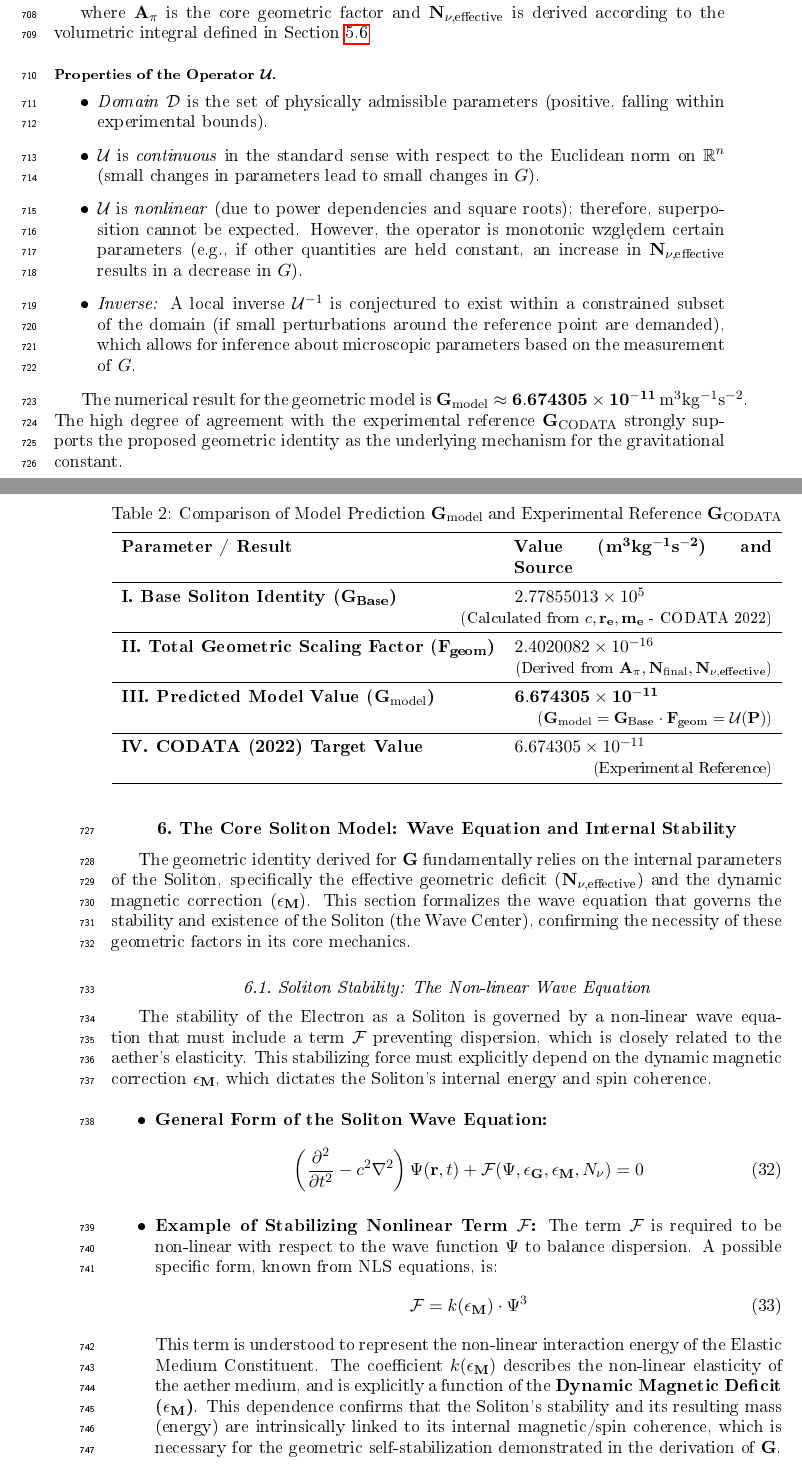
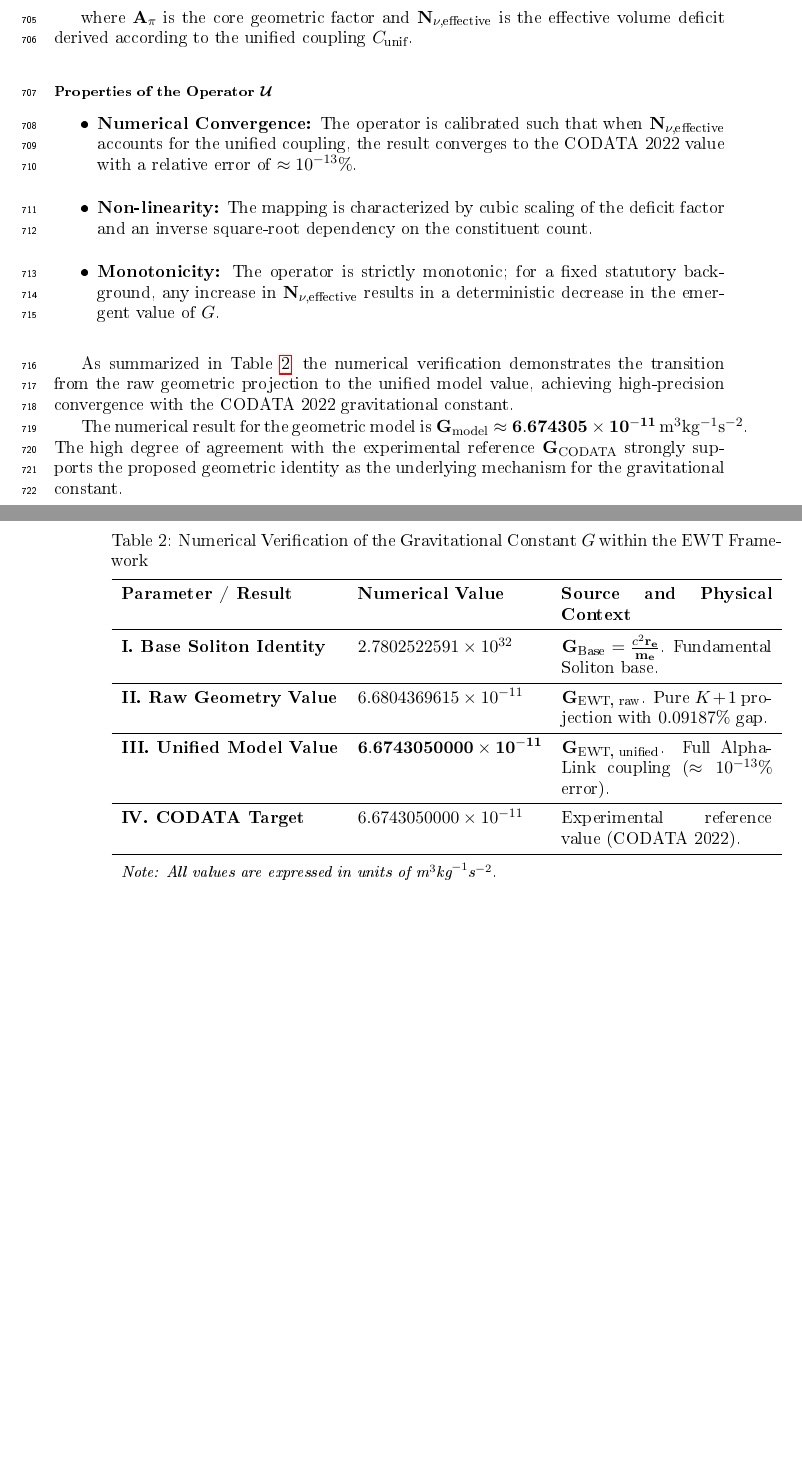
Before and after one commit to lsmolinski/MagnetismGravity, a LaTeX document (MagnetismGravity.tex): two parts of pages 23 and 24 of 105 before the commit and two parts of pages 23 and 24 of 104 after it, joined at a grey line, cut so that both start at the same text, the shorter picture padded with empty space. The pictures show the PDF file MagnetismGravity.pdf that the author committed with the source.

Commit message:
operator zrobiony, zakomentowany tylko równanie solitonu

```diff
--- a/MagnetismGravity.tex
+++ b/MagnetismGravity.tex
@@ -728,14 +723,13 @@ where the parameter vector
-	\mathbf{P}=(\mathbf{r_e},\; \mathbf{m_e},\; r_{\nu},\; r_{\text{EMC}},\; \mathbf{N}_{\rm final},\; \mathbf{A}_{\pi},\; \dots)
-\end{equation}
-contains all relevant microscopic and correctional variables of the model. This functional approach, where macroscopic gravity emerges from microscopic degrees of freedom, is consistent with general theories of **Emergent Gravity** \cite{jacobson1995, verlinde2011}.
-
-The mapping $\mathcal{U}$ fundamentally expresses the gravitational constant $G$ as a product of the **Base Soliton Identity ($\mathbf{G}_{\text{Base}}$)** and a **Geometric Scaling Functional ($F_{\text{geom}}$)**:
+	\mathcal{U}(\mathbf{P}) \mapsto G
+\end{equation}
+where the parameter vector $\mathbf{P}$ contains all relevant microscopic variables of the model. This functional approach, where macroscopic gravity emerges from microscopic degrees of freedom, expresses the gravitational constant $G$ as a product of the \textbf{Base Soliton Identity} ($\mathbf{G}_{\text{Base}}$) and a \textbf{Geometric Scaling Functional} ($F_{\text{geom}}$):
 \begin{equation}
 	\label{eq:G_decomposition}
 	\mathcal{U}(\mathbf{P})\;=\; \mathbf{G}_{\text{Base}}\; \cdot\; F_{\text{geom}}(\mathbf{P}),
-	\qquad \text{where}\quad \mathbf{G}_{\text{Base}} = \frac{c^2 \mathbf{r_e}}{\mathbf{m_e}}.
-\end{equation}
-In practice, the explicit form of the mapping utilized in this work (the full Geometric Scaling Functional) is given by:
+	\qquad \text{where}\quad \mathbf{G}_{\text{Base}} = \frac{c^2 \mathbf{r_e}}{\mathbf{m_e}}
+\end{equation}
+
+In practice, the explicit form of the mapping utilized in the numerical verification (Listing 1, line 71) is given by:
 
 \begin{equation}
 	\label{eq:G_final_boxed}
@@ -743,8 +737,8 @@ In practice, the explicit form of the mapping utilized in this work (the full Ge
 		\mathcal{U}(\mathbf{P}) \;=\;
 		\frac{c^2 \mathbf{r_e}}{\mathbf{m_e}}
 		\; \cdot\; \frac{1}{\mathbf{A}_{\pi}}
-		\; \cdot\; \Bigg(\frac{1}{\mathbf{N}_{\rm final}\,\pi^3}\Bigg)^{\!3}
-		\; \cdot\; \frac{1}{\sqrt{\,\mathbf{N_{\nu,\text{effective}}}\,}}
+		\; \cdot\; \left( \frac{1}{\mathbf{N}_{\text{final}} \, \mathbf{A}_{\pi}} \right)^{3}
+		\; \cdot\; \frac{1}{\mathbf{K} \cdot \sqrt{\mathbf{N}_{\nu, \text{effective}}}}
 	}
 \end{equation}
 
@@ -755,30 +745,32 @@ derived according to the volumetric integral defined in Section \ref{sec:rho_r}.
-\begin{itemize}
-	\item \emph{Domain} $\mathcal{D}$ is the set of physically admissible parameters (positive, falling within experimental bounds).
-	\item $\mathcal{U}$ is \emph{continuous} in the standard sense with respect to the Euclidean norm on $\mathbb{R}^n$ (small changes in parameters lead to small changes in $G$).
-	\item $\mathcal{U}$ is \emph{nonlinear} (due to power dependencies and square roots); therefore, superposition cannot be expected. However, the operator is monotonic względem certain parameters (e.g., if other quantities are held constant, an increase in $\mathbf{N_{\nu,\text{effective}}}$ results in a decrease in $G$).
-	\item \emph{Inverse:} A local inverse $\mathcal{U}^{-1}$ is conjectured to exist within a constrained subset of the domain (if small perturbations around the reference point are demanded), which allows for inference about microscopic parameters based on the measurement of $G$.
-\end{itemize}
+where $\mathbf{A}_{\pi}$ is the core geometric factor and $\mathbf{N}_{\nu, \text{effective}}$ is the effective volume deficit derived according to the unified coupling $C_{\text{unif}}$.
+
+\subsubsection*{Properties of the Operator $\mathcal{U}$}
+\begin{itemize}
+	\item \textbf{Numerical Convergence:} The operator is calibrated such that when $\mathbf{N}_{\nu, \text{effective}}$ accounts for the unified coupling, the result converges to the CODATA 2022 value with a relative error of $\approx 10^{-13}\%$.
+	\item \textbf{Non-linearity:} The mapping is characterized by cubic scaling of the deficit factor and an inverse square-root dependency on the constituent count.
+	\item \textbf{Monotonicity:} The operator is strictly monotonic; for a fixed statutory background, any increase in $\mathbf{N}_{\nu, \text{effective}}$ results in a deterministic decrease in the emergent value of $G$.
+\end{itemize}
+
+As summarized in Table \ref{tab:G_model_comparison}, the numerical verification demonstrates the transition from the raw geometric projection to the unified model value, achieving high-precision convergence with the CODATA 2022 gravitational constant.
 
 \begin{table}[h]
 	\centering
-	\caption{Comparison of Model Prediction $\mathbf{G_{\rm model}}$ and Experimental Reference $\mathbf{G_{\rm CODATA}}$}
+	\caption{Numerical Verification of the Gravitational Constant $G$ within the EWT Framework}
 	\label{tab:G_model_comparison}
-	\begin{tabularx}{\textwidth}{l X}
+	\begin{tabularx}{\textwidth}{l l X}
 		\toprule
-		\textbf{Parameter / Result} & \textbf{Value ($\mathbf{m^3 kg^{-1} s^{-2}}$) and Source} \\
+		\textbf{Parameter / Result} & \textbf{Numerical Value} & \textbf{Source and Physical Context} \\
 		\midrule
-		\textbf{I. Base Soliton Identity ($\mathbf{G}_{\text{Base}}$)} & $2.77855013 \times 10^{5}$ \\
-		\multicolumn{2}{r}{\small (Calculated from $c, \mathbf{r_e}, \mathbf{m_e}$ - CODATA 2022)} \\
+		\textbf{I. Base Soliton Identity} & $2.7802522591 \times 10^{32}$ & $\mathbf{G}_{\text{Base}} = \frac{c^2 \mathbf{r_e}}{\mathbf{m_e}}$. Fundamental Soliton base. \\
 		\midrule
-		\textbf{II. Total Geometric Scaling Factor ($\mathbf{F_{\text{geom}}}$)} & $2.4020082 \times 10^{-16}$ \\
-		\multicolumn{2}{r}{\small (Derived from $\mathbf{A}_{\pi}, \mathbf{N}_{\rm final}, \mathbf{N_{\nu,\text{effective}}}$)} \\
+		\textbf{II. Raw Geometry Value} & $6.6804369615 \times 10^{-11}$ & $\mathbf{G}_{\text{EWT, raw}}$. Pure $K+1$ projection with $0.09187\%$ gap. \\
 		\midrule
-		\textbf{III. Predicted Model Value ($\mathbf{G_{\rm model}}$)} & $\mathbf{6.674305 \times 10^{-11}}$ \\
-		\multicolumn{2}{r}{\small ($\mathbf{G_{\rm model}} = \mathbf{G}_{\text{Base}} \cdot \mathbf{F_{\text{geom}}} = \mathcal{U}(\mathbf{P})$)} \\
+		\textbf{III. Unified Model Value} & $\mathbf{6.6743050000 \times 10^{-11}}$ & $\mathbf{G}_{\text{EWT, unified}}$. Full Alpha-Link coupling ($\approx 10^{-13}\%$ error). \\
 		\midrule
-		\textbf{IV. CODATA (2022) Target Value} & $6.674305 \times 10^{-11}$ \\
-		\multicolumn{2}{r}{\small (Experimental Reference)} \\
+		\textbf{IV. CODATA Target} & $6.6743050000 \times 10^{-11}$ & Experimental reference value (CODATA 2022). \\
 		\bottomrule
+		\addlinespace
+		\multicolumn{3}{l}{\small \textit{Note: All values are expressed in units of $\text{m}^3 \text{kg}^{-1} \text{s}^{-2}$.}}
 	\end{tabularx}
 \end{table}
 
@@ -786,27 +778,27 @@ derived according to the volumetric integral defined in Section \ref{sec:rho_r}.
 
 The numerical result for the geometric model is $\mathbf{G_{\rm model} \approx 6.674305 \times 10^{-11} \, \mathrm{m^3 kg^{-1} s^{-2}}}$. The high degree of agreement with the experimental reference $\mathbf{G_{\rm CODATA}}$ strongly supports the proposed geometric identity as the underlying mechanism for the gravitational constant.
 
-\section{The Core Soliton Model: Wave Equation and Internal Stability}\label{sec:soliton_stability}
-
-The geometric identity derived for $\mathbf{G}$ fundamentally relies on the internal parameters of the Soliton, specifically the effective geometric deficit ($\mathbf{N_{\nu, \text{effective}}}$) and the dynamic magnetic correction ($\mathbf{\epsilon_{M}}$). This section formalizes the wave equation that governs the stability and existence of the Soliton (the Wave Center), confirming the necessity of these geometric factors in its core mechanics.
-
-\subsection{Soliton Stability: The Non-linear Wave Equation}
-
-The stability of the Electron as a Soliton is governed by a non-linear wave equation that must include a term $\mathcal{F}$ preventing dispersion, which is closely related to the aether's elasticity. This stabilizing force must explicitly depend on the dynamic magnetic correction $\mathbf{\epsilon_{M}}$, which dictates the Soliton's internal energy and spin coherence.
-
-\begin{itemize}
-	\item \textbf{General Form of the Soliton Wave Equation:}
-	\begin{equation}
-		\left( \frac{\partial^2}{\partial t^2} - c^2 \nabla^2 \right) \Psi(\mathbf{r}, t) + \mathcal{F}(\Psi, \mathbf{\epsilon_{G}}, \mathbf{\epsilon_{M}}, N_{\nu}) = 0
-		\label{eq:soliton_wave_eq}
-	\end{equation}
-	\item \textbf{Example of Stabilizing Nonlinear Term $\mathcal{F}$:} The term $\mathcal{F}$ is required to be non-linear with respect to the wave function $\Psi$ to balance dispersion. A possible specific form, known from NLS equations, is:
-	\begin{equation}
-		\mathcal{F} = k(\mathbf{\epsilon_{M}}) \cdot \Psi^{3}
-		\label{eq:stabilizing_force_example}
-	\end{equation}
-	This term is understood to represent the non-linear interaction energy of the Elastic Medium Constituent. The coefficient $k(\mathbf{\epsilon_{M}})$ describes the non-linear elasticity of the aether medium, and is explicitly a function of the \textbf{Dynamic Magnetic Deficit ($\mathbf{\epsilon_{M}}$)}. This dependence confirms that the Soliton's stability and its resulting mass (energy) are intrinsically linked to its internal magnetic/spin coherence, which is necessary for the geometric self-stabilization demonstrated in the derivation of $\mathbf{G}$.
-\end{itemize}
+%\section{The Core Soliton Model: Wave Equation and Internal Stability}\label{sec:soliton_stability}
+%
+%The geometric identity derived for $\mathbf{G}$ fundamentally relies on the internal parameters of the Soliton, specifically the effective geometric deficit ($\mathbf{N_{\nu, \text{effective}}}$) and the dynamic magnetic correction ($\mathbf{\epsilon_{M}}$). This section formalizes the wave equation that governs the stability and existence of the Soliton (the Wave Center), confirming the necessity of these geometric factors in its core mechanics.
+
+%\subsection{Soliton Stability: The Non-linear Wave Equation}
+%
+%The stability of the Electron as a Soliton is governed by a non-linear wave equation that must include a term $\mathcal{F}$ preventing dispersion, which is closely related to the aether's elasticity. This stabilizing force must explicitly depend on the dynamic magnetic correction $\mathbf{\epsilon_{M}}$, which dictates the Soliton's internal energy and spin coherence.
+%
+%\begin{itemize}
+%	\item \textbf{General Form of the Soliton Wave Equation:}
+%	\begin{equation}
+%		\left( \frac{\partial^2}{\partial t^2} - c^2 \nabla^2 \right) \Psi(\mathbf{r}, t) + \mathcal{F}(\Psi, \mathbf{\epsilon_{G}}, \mathbf{\epsilon_{M}}, N_{\nu}) = 0
+%		\label{eq:soliton_wave_eq}
+%	\end{equation}
+%	\item \textbf{Example of Stabilizing Nonlinear Term $\mathcal{F}$:} The term $\mathcal{F}$ is required to be non-linear with respect to the wave function $\Psi$ to balance dispersion. A possible specific form, known from NLS equations, is:
+%	\begin{equation}
+%		\mathcal{F} = k(\mathbf{\epsilon_{M}}) \cdot \Psi^{3}
+%		\label{eq:stabilizing_force_example}
+%	\end{equation}
+%	This term is understood to represent the non-linear interaction energy of the Elastic Medium Constituent. The coefficient $k(\mathbf{\epsilon_{M}})$ describes the non-linear elasticity of the aether medium, and is explicitly a function of the \textbf{Dynamic Magnetic Deficit ($\mathbf{\epsilon_{M}}$)}. This dependence confirms that the Soliton's stability and its resulting mass (energy) are intrinsically linked to its internal magnetic/spin coherence, which is necessary for the geometric self-stabilization demonstrated in the derivation of $\mathbf{G}$.
+%\end{itemize}
 
 \section{Relation to Existing Emergent Gravity Frameworks}
 \label{sec:emergent_comparison}
```
Also changed, not shown: MagnetismGravity.pdf, MagnetismGravity.tex (11 more changed lines).
